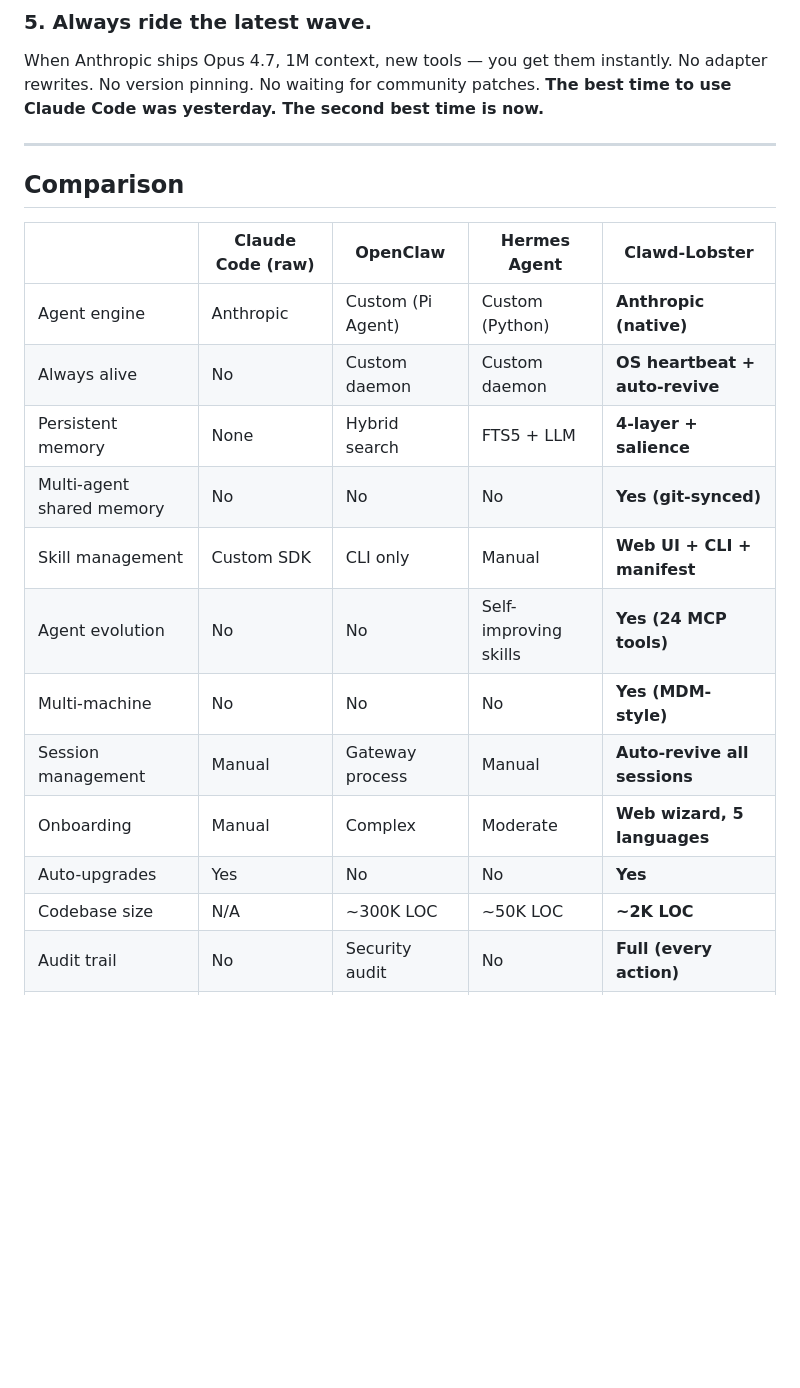
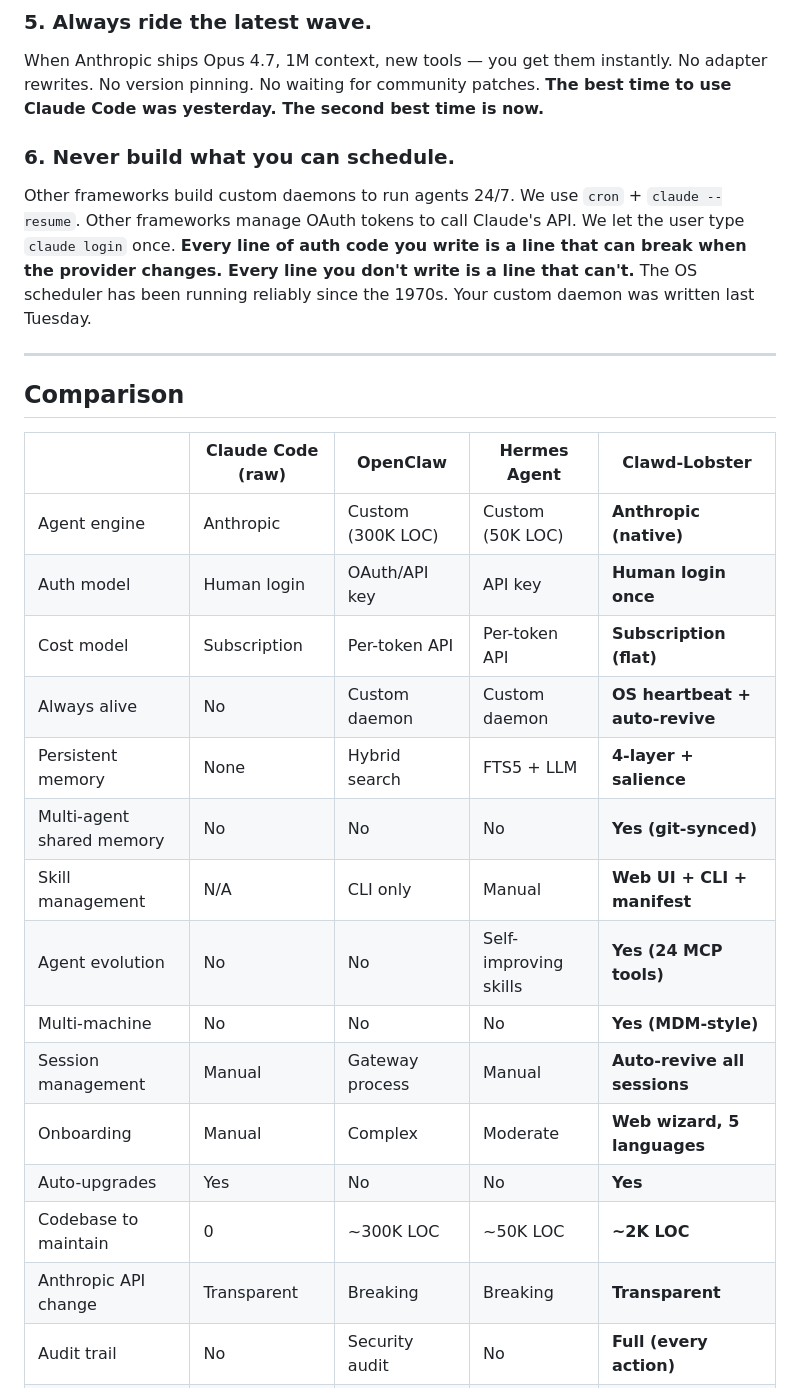
Before and after one commit to teddashh/clawd-lobster, a Markdown page: README.md, the part around one of its changes. Rendered like a GitHub page; blank space fills up the shorter version.

```diff
--- a/README.md
+++ b/README.md
@@ -476,23 +520,30 @@ One computer? Fine. Three machines? They should all share the same brain. GitHub
 
 When Anthropic ships Opus 4.7, 1M context, new tools — you get them instantly. No adapter rewrites. No version pinning. No waiting for community patches. **The best time to use Claude Code was yesterday. The second best time is now.**
 
+### 6. Never build what you can schedule.
+
+Other frameworks build custom daemons to run agents 24/7. We use `cron` + `claude --resume`. Other frameworks manage OAuth tokens to call Claude's API. We let the user type `claude login` once. **Every line of auth code you write is a line that can break when the provider changes. Every line you don't write is a line that can't.** The OS scheduler has been running reliably since the 1970s. Your custom daemon was written last Tuesday.
+
 ---
 
 ## Comparison
 
 | | Claude Code (raw) | OpenClaw | Hermes Agent | **Clawd-Lobster** |
 |---|---|---|---|---|
-| Agent engine | Anthropic | Custom (Pi Agent) | Custom (Python) | **Anthropic (native)** |
+| Agent engine | Anthropic | Custom (300K LOC) | Custom (50K LOC) | **Anthropic (native)** |
+| Auth model | Human login | OAuth/API key | API key | **Human login once** |
+| Cost model | Subscription | Per-token API | Per-token API | **Subscription (flat)** |
 | Always alive | No | Custom daemon | Custom daemon | **OS heartbeat + auto-revive** |
 | Persistent memory | None | Hybrid search | FTS5 + LLM | **4-layer + salience** |
 | Multi-agent shared memory | No | No | No | **Yes (git-synced)** |
-| Skill management | Custom SDK | CLI only | Manual | **Web UI + CLI + manifest** |
+| Skill management | N/A | CLI only | Manual | **Web UI + CLI + manifest** |
 | Agent evolution | No | No | Self-improving skills | **Yes (24 MCP tools)** |
 | Multi-machine | No | No | No | **Yes (MDM-style)** |
 | Session management | Manual | Gateway process | Manual | **Auto-revive all sessions** |
 | Onboarding | Manual | Complex | Moderate | **Web wizard, 5 languages** |
 | Auto-upgrades | Yes | No | No | **Yes** |
-| Codebase size | N/A | ~300K LOC | ~50K LOC | **~2K LOC** |
+| Codebase to maintain | 0 | ~300K LOC | ~50K LOC | **~2K LOC** |
+| Anthropic API change | Transparent | Breaking | Breaking | **Transparent** |
 | Audit trail | No | Security audit | No | **Full (every action)** |
 | Skill install | — | Plugin SDK | 3-file change | **1 manifest + reconcile** |
 
```
Also changed, not shown: other parts of README.md (+65 -0 lines).
